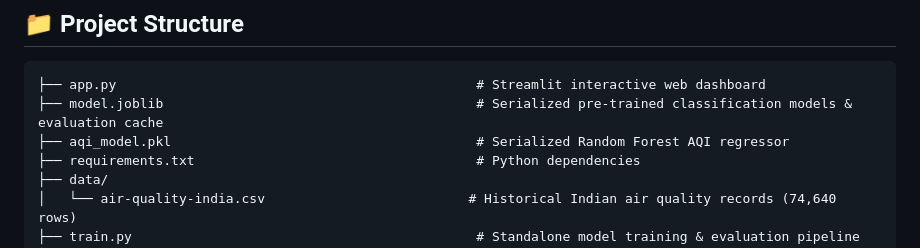
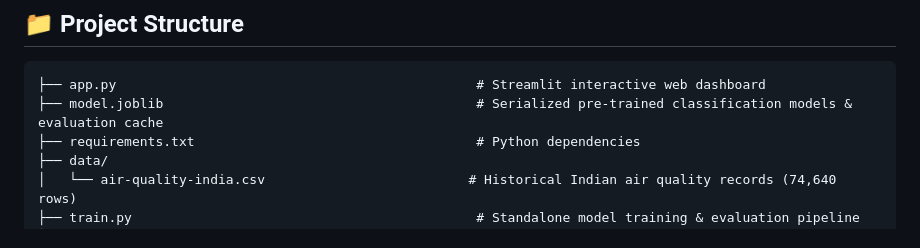
Before and after one commit to Akash-7360/AQI-Judge, a Markdown page: README.md, the part around one of its changes. GitHub-like rendering.

````diff
--- a/README.md
+++ b/README.md
@@ -9,7 +11,6 @@ An interactive Machine Learning dashboard and predictive analytics system for In
 ```text
 ├── app.py                                              # Streamlit interactive web dashboard
 ├── model.joblib                                        # Serialized pre-trained classification models & evaluation cache
-├── aqi_model.pkl                                       # Serialized Random Forest AQI regressor
 ├── requirements.txt                                    # Python dependencies
 ├── data/
 │   └── air-quality-india.csv                          # Historical Indian air quality records (74,640 rows)
````
Also changed, not shown: other parts of README.md (+2 -0 lines).
